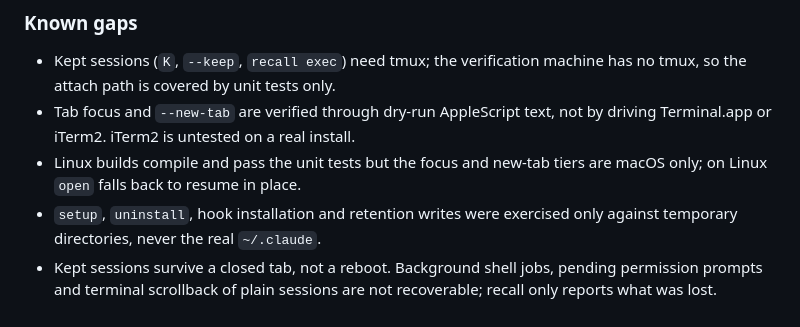
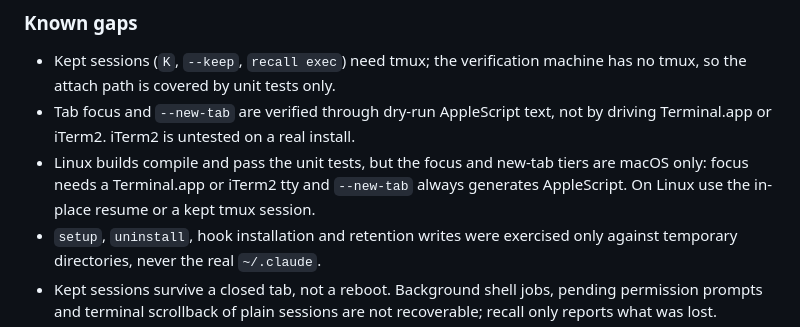
Before and after one commit to MohammedAl-Alimi/recall, a Markdown page: CHANGELOG.md, the part around the change. Drawn GitHub-style.

Commit message:
docs: clarify Linux limits in CHANGELOG
Co-Authored-By: Claude Fable 5.1 <noreply@anthropic.com>
Claude-Session: https://claude.ai/code/session_01WnCXuaKASoLghz8xK5CTN7

```diff
--- a/CHANGELOG.md
+++ b/CHANGELOG.md
@@ -75,8 +75,10 @@ First release. Verified on macOS (Darwin 25.4, arm64) against Claude Code
   machine has no tmux, so the attach path is covered by unit tests only.
 - Tab focus and `--new-tab` are verified through dry-run AppleScript text,
   not by driving Terminal.app or iTerm2. iTerm2 is untested on a real install.
-- Linux builds compile and pass the unit tests but the focus and new-tab
-  tiers are macOS only; on Linux `open` falls back to resume in place.
+- Linux builds compile and pass the unit tests, but the focus and new-tab
+  tiers are macOS only: focus needs a Terminal.app or iTerm2 tty and
+  `--new-tab` always generates AppleScript. On Linux use the in-place resume
+  or a kept tmux session.
 - `setup`, `uninstall`, hook installation and retention writes were exercised
   only against temporary directories, never the real `~/.claude`.
 - Kept sessions survive a closed tab, not a reboot. Background shell jobs,
```
